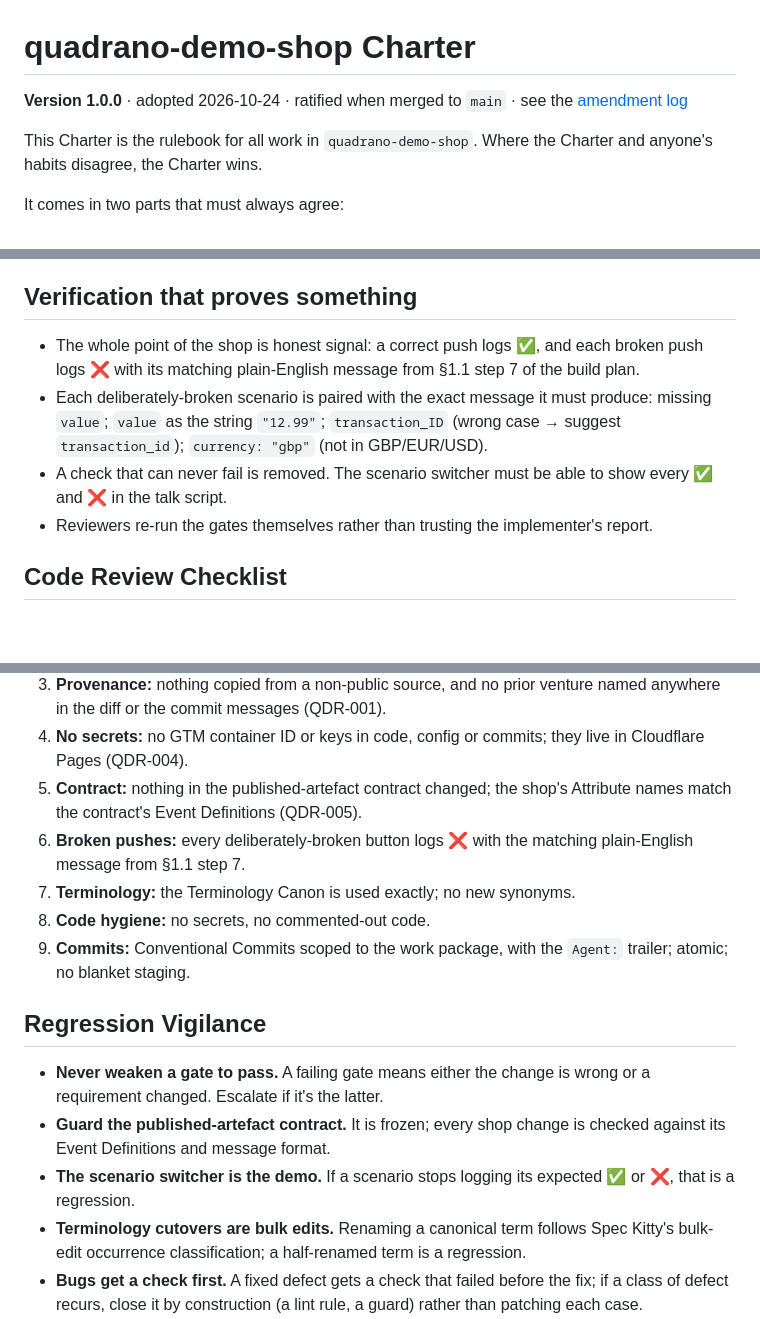
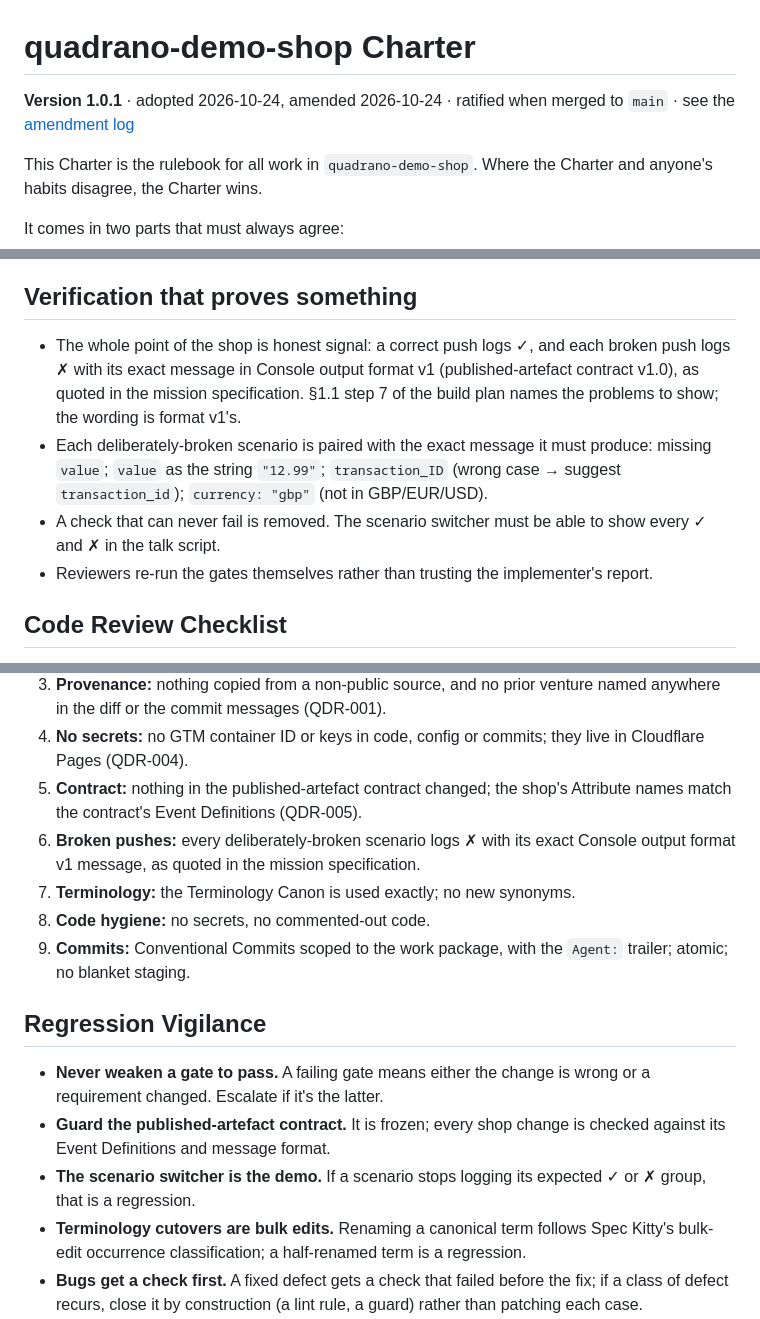
Before and after one commit to Quadrano-Ltd/quadrano-demo-shop, a Markdown page: .kittify/charter/charter.md, 3 parts joined by grey strips. Drawn GitHub-style; blank space fills up the shorter version.

Commit message:
docs(charter): patch amendment 1.0.1 aligning verdict wording with Console format v1
The Verification section, Code Review Checklist item 6 and Regression
Vigilance said a correct push "logs ✅" and a broken push "logs ❌" with
the build plan's §1.1 paraphrase. The published-artefact contract v1.0,
frozen under QDR-005, defines Console output format v1 with ✓/✗ and
exact message wording, which the demo-shop spec quotes verbatim.
Checklist item 6 is injected verbatim into review prompts, so reviewers
would have checked for symbols that never appear.

Patch (clarification only). charter.yaml holds no such wording, so it
stays in agreement unchanged; no enforcing mechanism changes.
Found by /spec-kitty.analyze (finding D1).

Agent: claude
Co-Authored-By: Claude Opus 5.5 <noreply@anthropic.com>

```diff
--- a/.kittify/charter/charter.md
+++ b/.kittify/charter/charter.md
@@ -1,6 +1,6 @@
 # quadrano-demo-shop Charter
 
-**Version 1.0.0** · adopted 2026-10-24 · ratified when merged to `main` · see the [amendment log](#amendment-log)
+**Version 1.0.1** · adopted 2026-10-24, amended 2026-10-24 · ratified when merged to `main` · see the [amendment log](#amendment-log)
 
 This Charter is the rulebook for all work in `quadrano-demo-shop`. Where the Charter and anyone's habits disagree, the Charter wins.
 
@@ -105,9 +105,9 @@ These terms are used exactly, and with these meanings, in code, the data layer,
 
 ## Verification that proves something
 
-- The whole point of the shop is honest signal: a correct push logs ✅, and each broken push logs ❌ with its matching plain-English message from §1.1 step 7 of the build plan.
+- The whole point of the shop is honest signal: a correct push logs ✓, and each broken push logs ✗ with its exact message in Console output format v1 (published-artefact contract v1.0), as quoted in the mission specification. §1.1 step 7 of the build plan names the problems to show; the wording is format v1's.
 - Each deliberately-broken scenario is paired with the exact message it must produce: missing `value`; `value` as the string `"12.99"`; `transaction_ID` (wrong case → suggest `transaction_id`); `currency: "gbp"` (not in GBP/EUR/USD).
-- A check that can never fail is removed. The scenario switcher must be able to show every ✅ and ❌ in the talk script.
+- A check that can never fail is removed. The scenario switcher must be able to show every ✓ and ✗ in the talk script.
 - Reviewers re-run the gates themselves rather than trusting the implementer's report.
 
 ## Code Review Checklist
@@ -119,7 +119,7 @@ Implementers check every item before moving a work package to review. Reviewers
 3. **Provenance:** nothing copied from a non-public source, and no prior venture named anywhere in the diff or the commit messages (QDR-001).
 4. **No secrets:** no GTM container ID or keys in code, config or commits; they live in Cloudflare Pages (QDR-004).
 5. **Contract:** nothing in the published-artefact contract changed; the shop's Attribute names match the contract's Event Definitions (QDR-005).
-6. **Broken pushes:** every deliberately-broken button logs ❌ with the matching plain-English message from §1.1 step 7.
+6. **Broken pushes:** every deliberately-broken scenario logs ✗ with its exact Console output format v1 message, as quoted in the mission specification.
 7. **Terminology:** the Terminology Canon is used exactly; no new synonyms.
 8. **Code hygiene:** no secrets, no commented-out code.
 9. **Commits:** Conventional Commits scoped to the work package, with the `Agent:` trailer; atomic; no blanket staging.
@@ -128,7 +128,7 @@ Implementers check every item before moving a work package to review. Reviewers
 
 - **Never weaken a gate to pass.** A failing gate means either the change is wrong or a requirement changed. Escalate if it's the latter.
 - **Guard the published-artefact contract.** It is frozen; every shop change is checked against its Event Definitions and message format.
-- **The scenario switcher is the demo.** If a scenario stops logging its expected ✅ or ❌, that is a regression.
+- **The scenario switcher is the demo.** If a scenario stops logging its expected ✓ or ✗ group, that is a regression.
 - **Terminology cutovers are bulk edits.** Renaming a canonical term follows Spec Kitty's bulk-edit occurrence classification; a half-renamed term is a regression.
 - **Bugs get a check first.** A fixed defect gets a check that failed before the fix; if a class of defect recurs, close it by construction (a lint rule, a guard) rather than patching each case.
 
```
Also changed, not shown: other parts of .kittify/charter/charter.md (+1 -0 lines).
